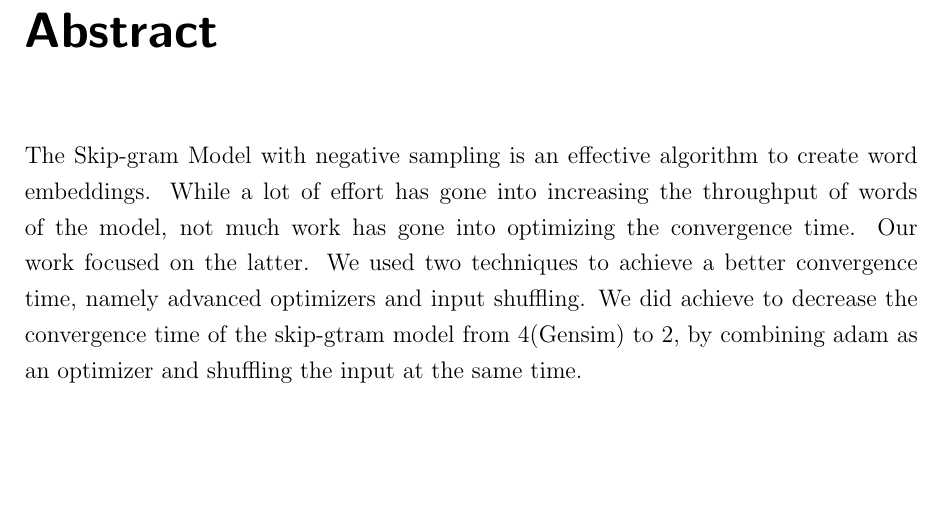
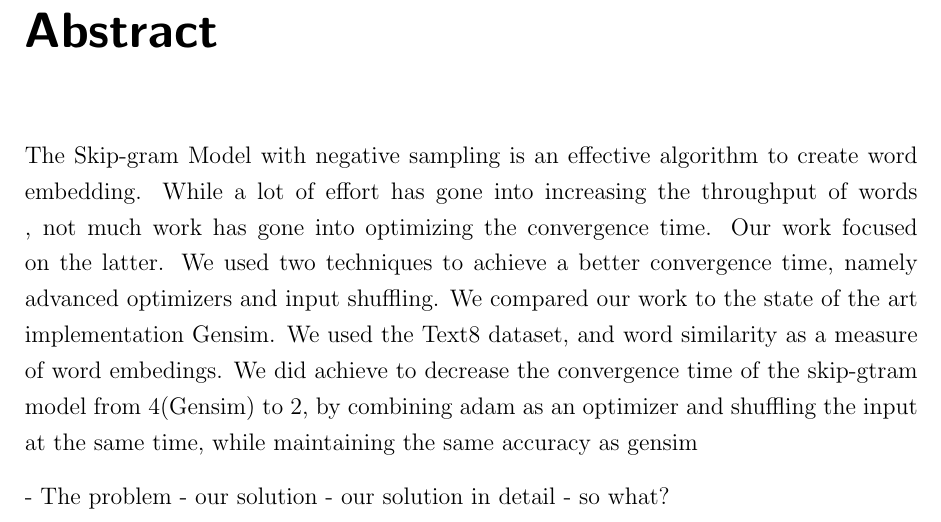
Before and after one commit to c3dric373/bachelorThesis, a LaTeX thesis (thesis_template/thesis.tex, which reads thesis_template/includes/abstract.tex): part of page 5 of 27, cut so that both start at the same text, the shorter picture padded with empty space. Compiled offline with pdfLaTeX.

Commit message:
improved abstract

```diff
--- a/thesis_template/includes/abstract.tex
+++ b/thesis_template/includes/abstract.tex
@@ -1,4 +1,9 @@
 % !TeX spellcheck = en_US
 % !TeX encoding = UTF-8
 \chapter*{Abstract}
-The Skip-gram Model with negative sampling is an effective algorithm to create word embeddings. While a lot of effort has gone into increasing the throughput of words of the model, not much work has gone into optimizing the convergence time. Our work focused on the latter. We used two techniques to achieve a better convergence time, namely advanced optimizers and input shuffling. We did achieve to decrease the convergence time of the skip-gtram model from 4(Gensim) to 2, by combining adam as an optimizer and shuffling the input at the same time.
+The Skip-gram Model with negative sampling is an effective algorithm to create word embedding. While a lot of effort has gone into increasing the throughput of words , not much work has gone into optimizing the convergence time. Our work focused on the latter. We used two techniques to achieve a better convergence time, namely advanced optimizers and input shuffling. We compared our work to the state of the art implementation Gensim. We used the Text8 dataset, and word similarity as a measure of word embedings. We did achieve to decrease the convergence time of the skip-gtram model from 4(Gensim) to 2, by combining adam as an optimizer and shuffling the input at the same time, while maintaining the same accuracy as gensim
+
+- The problem
+- our solution
+- our solution in detail
+- so what?
```
Also changed, not shown: thesis_template/thesis.pdf, 2 other files.
